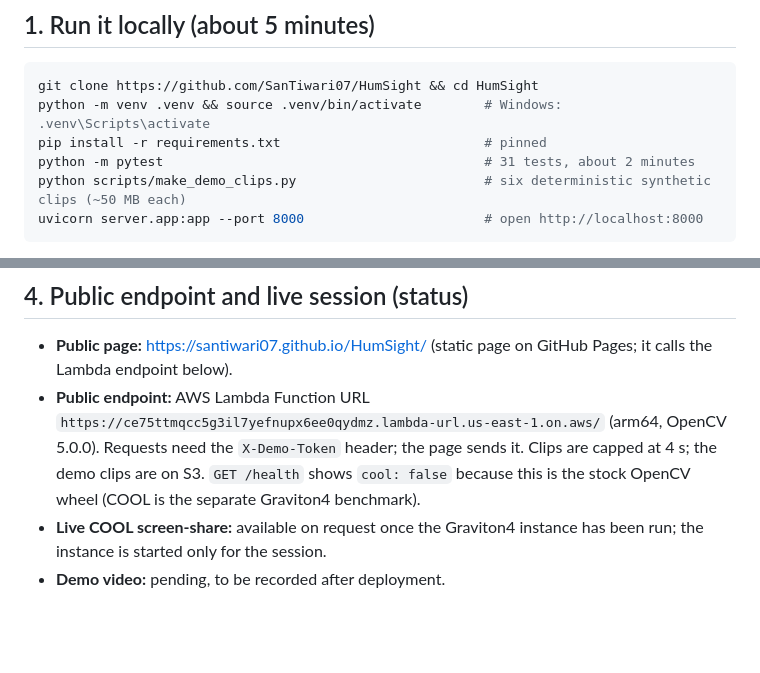
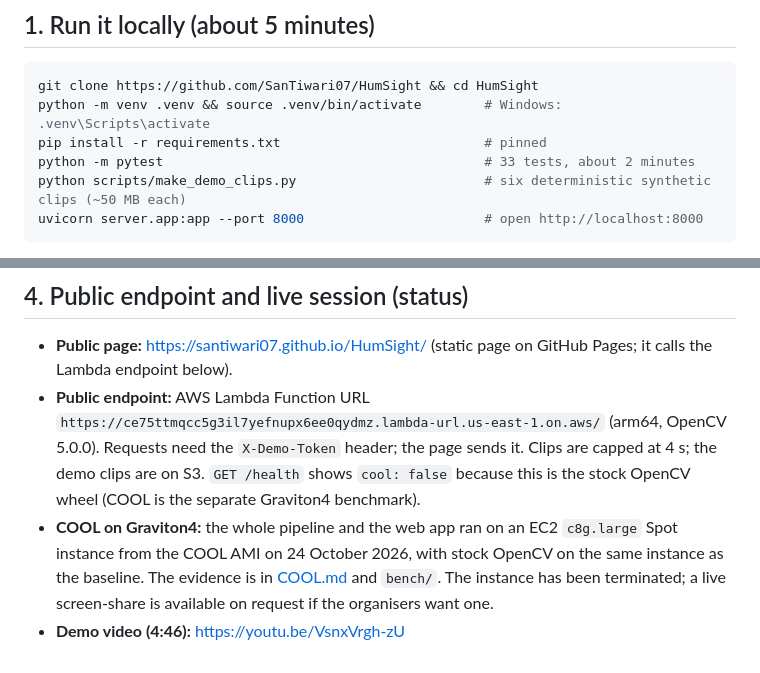
Before and after one commit to SanTiwari07/HumSight, a Markdown page: docs/JUDGING.md, 2 parts joined by grey strips. GitHub-like rendering; blank space fills up the shorter version.

````diff
--- a/docs/JUDGING.md
+++ b/docs/JUDGING.md
@@ -8,7 +8,7 @@ Everything below works on a laptop with Python 3.12 or newer. The public endpoin
 git clone https://github.com/SanTiwari07/HumSight && cd HumSight
 python -m venv .venv && source .venv/bin/activate        # Windows: .venv\Scripts\activate
 pip install -r requirements.txt                          # pinned
-python -m pytest                                         # 31 tests, about 2 minutes
+python -m pytest                                         # 33 tests, about 2 minutes
 python scripts/make_demo_clips.py                        # six deterministic synthetic clips (~50 MB each)
 uvicorn server.app:app --port 8000                       # open http://localhost:8000
 ```
@@ -54,5 +54,5 @@ python scripts/embed_results.py   # copy generated results into README and the r
 
 - **Public page:** https://santiwari07.github.io/HumSight/ (static page on GitHub Pages; it calls the Lambda endpoint below).
 - **Public endpoint:** AWS Lambda Function URL `https://ce75ttmqcc5g3il7yefnupx6ee0qydmz.lambda-url.us-east-1.on.aws/` (arm64, OpenCV 5.0.0). Requests need the `X-Demo-Token` header; the page sends it. Clips are capped at 4 s; the demo clips are on S3. `GET /health` shows `cool: false` because this is the stock OpenCV wheel (COOL is the separate Graviton4 benchmark).
-- **Live COOL screen-share:** available on request once the Graviton4 instance has been run; the instance is started only for the session.
-- **Demo video:** pending, to be recorded after deployment.
+- **COOL on Graviton4:** the whole pipeline and the web app ran on an EC2 `c8g.large` Spot instance from the COOL AMI on 24 October 2026, with stock OpenCV on the same instance as the baseline. The evidence is in [COOL.md](COOL.md) and `bench/`. The instance has been terminated; a live screen-share is available on request if the organisers want one.
+- **Demo video (4:46):** https://youtu.be/VsnxVrgh-zU
````
Also changed, not shown: docs/DEVPOST_SUBMISSION.md (+6 -6 lines), docs/TECHNICAL_REPORT.md (+4 -4 lines).
